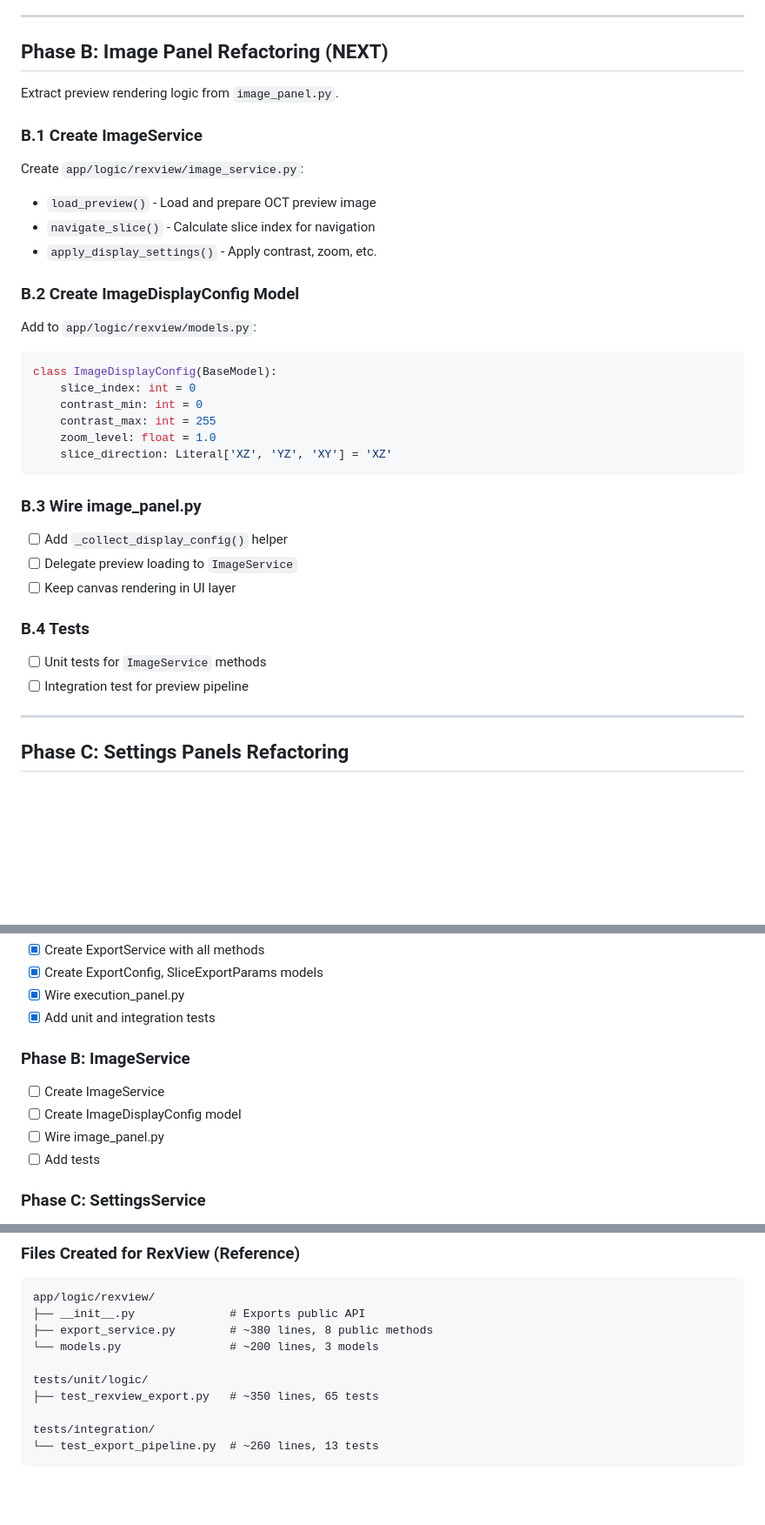
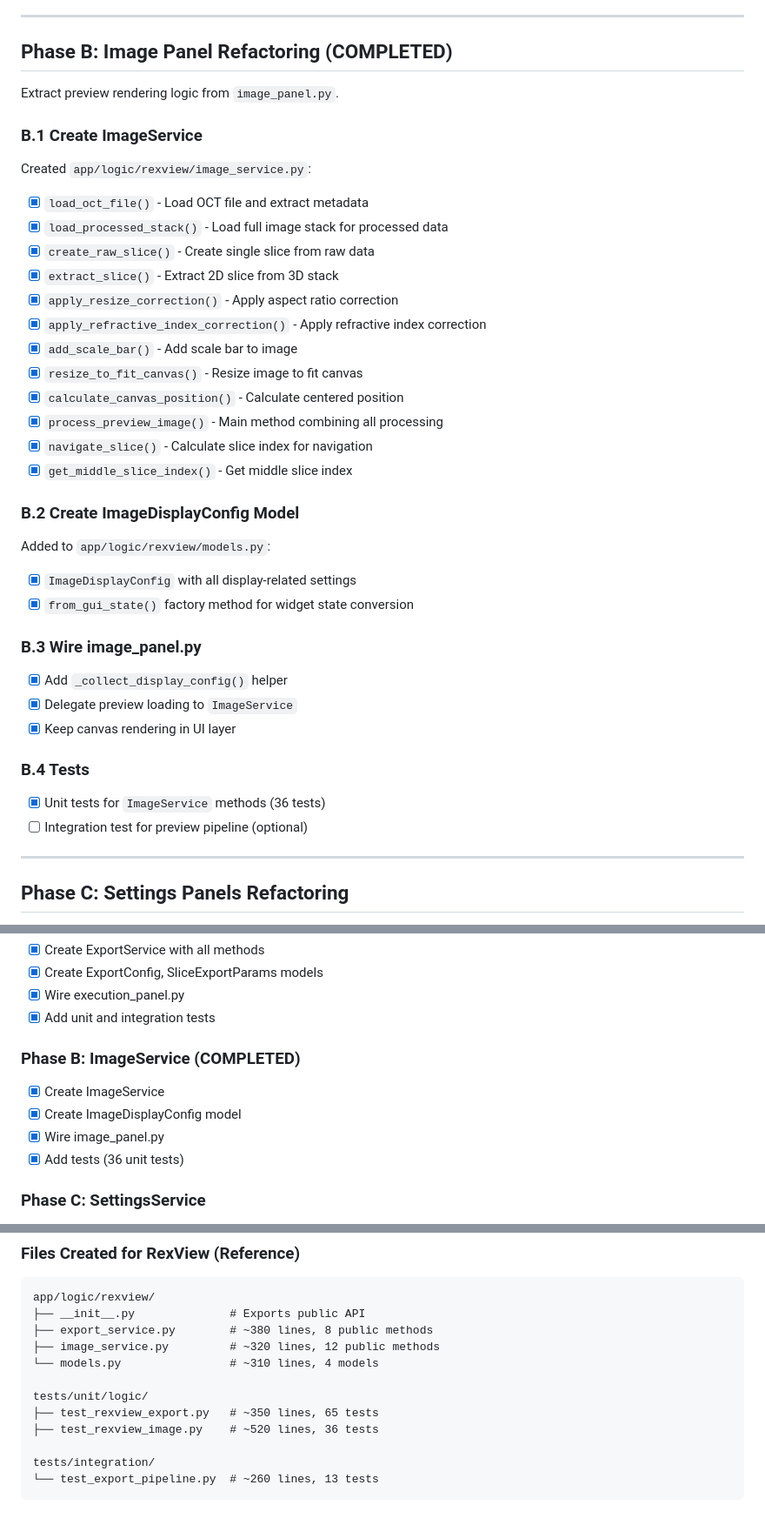
Before and after one commit to T0bC/OCTooL, a Markdown page: rexview-service-wiring-plan.md, 3 parts joined by grey strips. Shown at 87% size. Rendered like a GitHub page; blank space fills up the shorter version.

Commit message:
chore: mark image panel refactoring phase B as complete after ImageService integration with 36 unit tests

````diff
--- a/rexview-service-wiring-plan.md
+++ b/rexview-service-wiring-plan.md
@@ -48,41 +48,44 @@ Wired `execution_panel.py` to delegate to `ExportService`.
 
 ---
 
-## Phase B: Image Panel Refactoring (NEXT)
+## Phase B: Image Panel Refactoring (COMPLETED)
 
 Extract preview rendering logic from `image_panel.py`.
 
 ### B.1 Create ImageService
 
-Create `app/logic/rexview/image_service.py`:
+Created `app/logic/rexview/image_service.py`:
 
-- `load_preview()` - Load and prepare OCT preview image
-- `navigate_slice()` - Calculate slice index for navigation
-- `apply_display_settings()` - Apply contrast, zoom, etc.
+- [x] `load_oct_file()` - Load OCT file and extract metadata
+- [x] `load_processed_stack()` - Load full image stack for processed data
+- [x] `create_raw_slice()` - Create single slice from raw data
+- [x] `extract_slice()` - Extract 2D slice from 3D stack
+- [x] `apply_resize_correction()` - Apply aspect ratio correction
+- [x] `apply_refractive_index_correction()` - Apply refractive index correction
+- [x] `add_scale_bar()` - Add scale bar to image
+- [x] `resize_to_fit_canvas()` - Resize image to fit canvas
+- [x] `calculate_canvas_position()` - Calculate centered position
+- [x] `process_preview_image()` - Main method combining all processing
+- [x] `navigate_slice()` - Calculate slice index for navigation
+- [x] `get_middle_slice_index()` - Get middle slice index
 
 ### B.2 Create ImageDisplayConfig Model
 
-Add to `app/logic/rexview/models.py`:
+Added to `app/logic/rexview/models.py`:
 
-```python
-class ImageDisplayConfig(BaseModel):
-    slice_index: int = 0
-    contrast_min: int = 0
-    contrast_max: int = 255
-    zoom_level: float = 1.0
-    slice_direction: Literal['XZ', 'YZ', 'XY'] = 'XZ'
-```
+- [x] `ImageDisplayConfig` with all display-related settings
+- [x] `from_gui_state()` factory method for widget state conversion
 
 ### B.3 Wire image_panel.py
 
-- [ ] Add `_collect_display_config()` helper
-- [ ] Delegate preview loading to `ImageService`
-- [ ] Keep canvas rendering in UI layer
+- [x] Add `_collect_display_config()` helper
+- [x] Delegate preview loading to `ImageService`
+- [x] Keep canvas rendering in UI layer
 
 ### B.4 Tests
 
-- [ ] Unit tests for `ImageService` methods
-- [ ] Integration test for preview pipeline
+- [x] Unit tests for `ImageService` methods (36 tests)
+- [ ] Integration test for preview pipeline (optional)
 
 ---
 
@@ -201,12 +204,12 @@ app/
 - [x] Wire execution_panel.py
 - [x] Add unit and integration tests
 
-### Phase B: ImageService
+### Phase B: ImageService (COMPLETED)
 
-- [ ] Create ImageService
-- [ ] Create ImageDisplayConfig model
-- [ ] Wire image_panel.py
-- [ ] Add tests
+- [x] Create ImageService
+- [x] Create ImageDisplayConfig model
+- [x] Wire image_panel.py
+- [x] Add tests (36 unit tests)
 
 ### Phase C: SettingsService
 
@@ -401,10 +404,12 @@ def test_<feature>_end_to_end(self, ...):
 app/logic/rexview/
 ├── __init__.py              # Exports public API
 ├── export_service.py        # ~380 lines, 8 public methods
-└── models.py                # ~200 lines, 3 models
+├── image_service.py         # ~320 lines, 12 public methods
+└── models.py                # ~310 lines, 4 models
 
 tests/unit/logic/
 ├── test_rexview_export.py   # ~350 lines, 65 tests
+├── test_rexview_image.py    # ~520 lines, 36 tests
 
 tests/integration/
 └── test_export_pipeline.py  # ~260 lines, 13 tests
````
